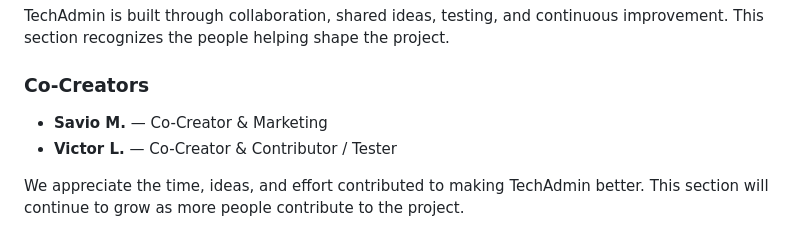
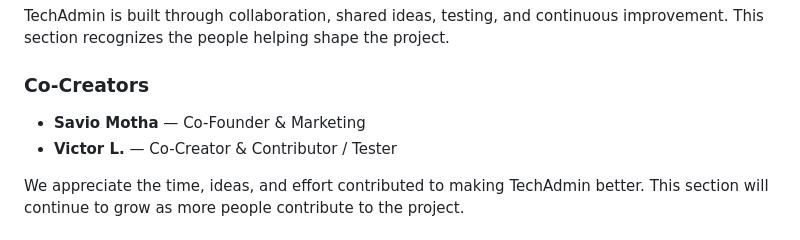
Before and after one commit to LealesRvAi/TechAdmin, a Markdown page: README.md, the part around the change. GitHub-like rendering.

```diff
--- a/README.md
+++ b/README.md
@@ -31,7 +31,7 @@ TechAdmin is built through collaboration, shared ideas, testing, and continuous
 
 ### Co-Creators
 
-* **Savio M.** — Co-Creator & Marketing
+* **Savio Motha** — Co-Founder & Marketing
 * **Victor L.** — Co-Creator & Contributor / Tester
 
 We appreciate the time, ideas, and effort contributed to making TechAdmin better. This section will continue to grow as more people contribute to the project.
```
